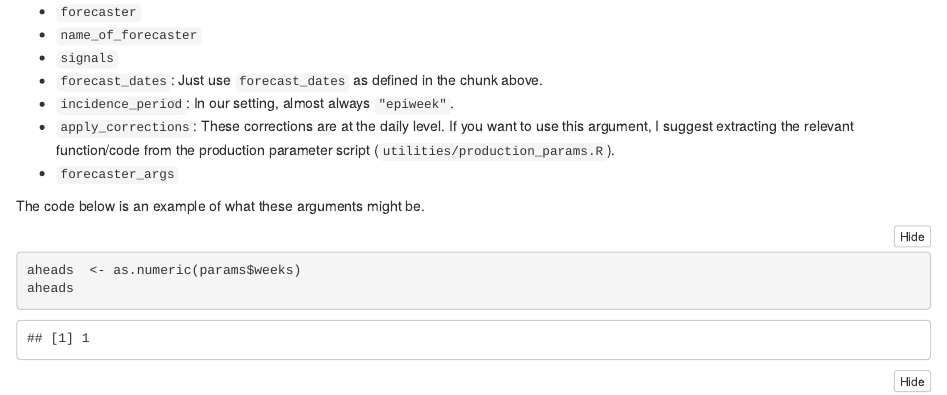
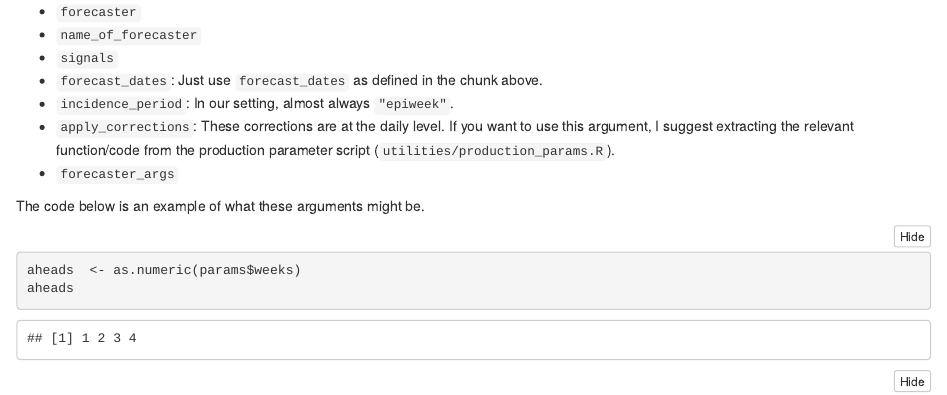
Before and after one commit to StanfordDataScience/dssg_covidcast, an R Markdown document (Parameters_testing1.Rmd): the page in a window 1100 px wide, from 650 px down. Rendered offline with R 4.5, knitr and Pandoc, with nearby package versions; folded parts are opened; some code elsewhere in the file could not run offline.

Commit message:
changed default values and added package assertthat

````diff
--- a/Parameters_testing1.Rmd
+++ b/Parameters_testing1.Rmd
@@ -7,12 +7,12 @@ params:
   forecasters:
     label: "Forecasters:"
     choices: [COVIDhub-ensemble, COVIDhub-baseline, CMU-TimeSeries, Karlen-pypm,CU-select, Google_Harvard-CPF, MIT-Cassandra]
-    value: COVIDhub-ensemble
+    value: [COVIDhub-ensemble, COVIDhub-baseline]
     input: select
     multiple: True
   weeks:
     label: "Weeks"
-    value: 1
+    value: [1,2,3,4]
     input: select
     choices: [1,2,3,4]
     multiple: True
@@ -26,7 +26,7 @@ editor_options:
 
 ```{r common-stuff, echo=FALSE, message=FALSE, warning=FALSE}
 knitr::opts_chunk$set(autodep = TRUE, fig.align = "center", message = FALSE, warning = FALSE, echo=params$printcode)
-
+library(assertthat)
 library(covidcast)
 library(evalcast)
 library(modeltools)
````
